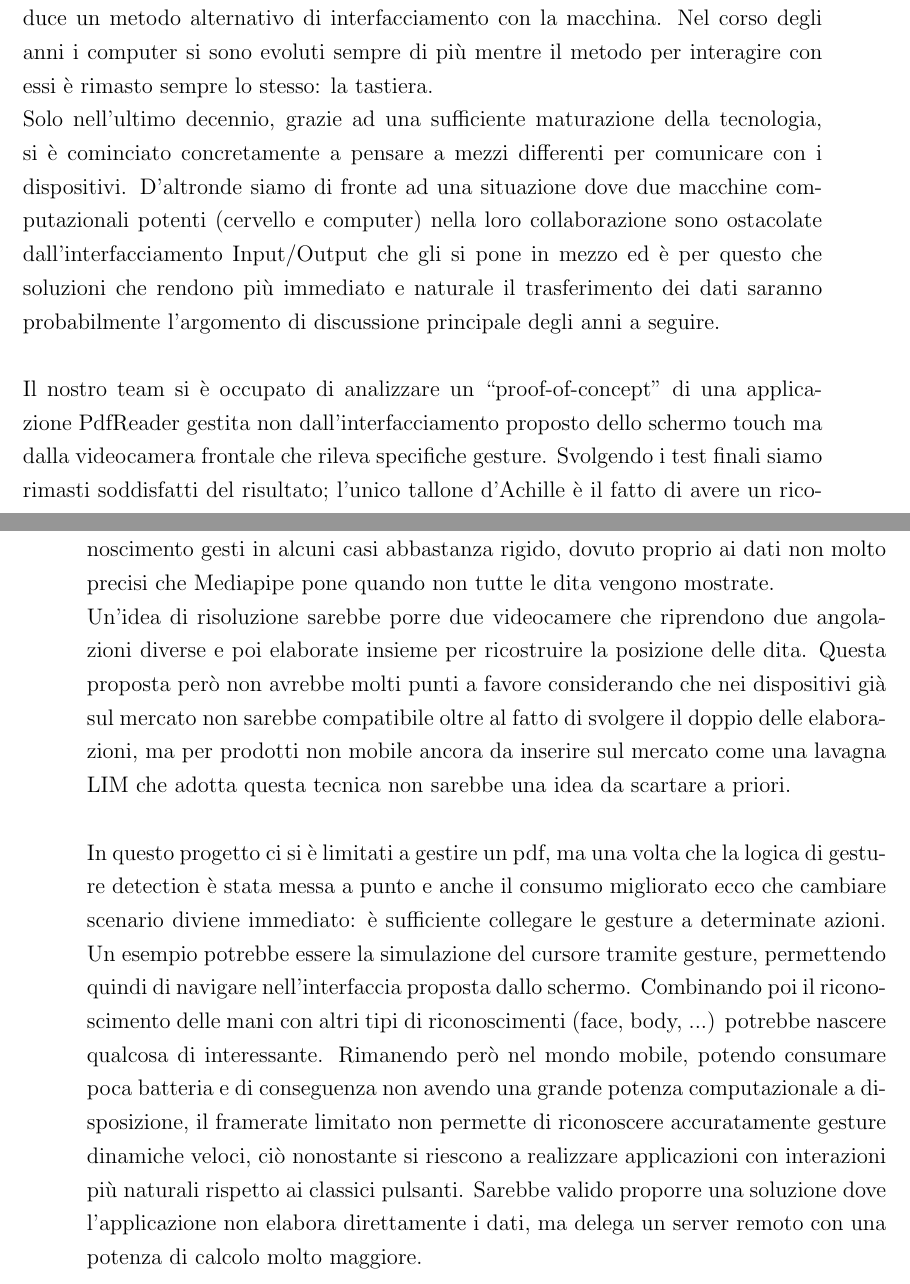
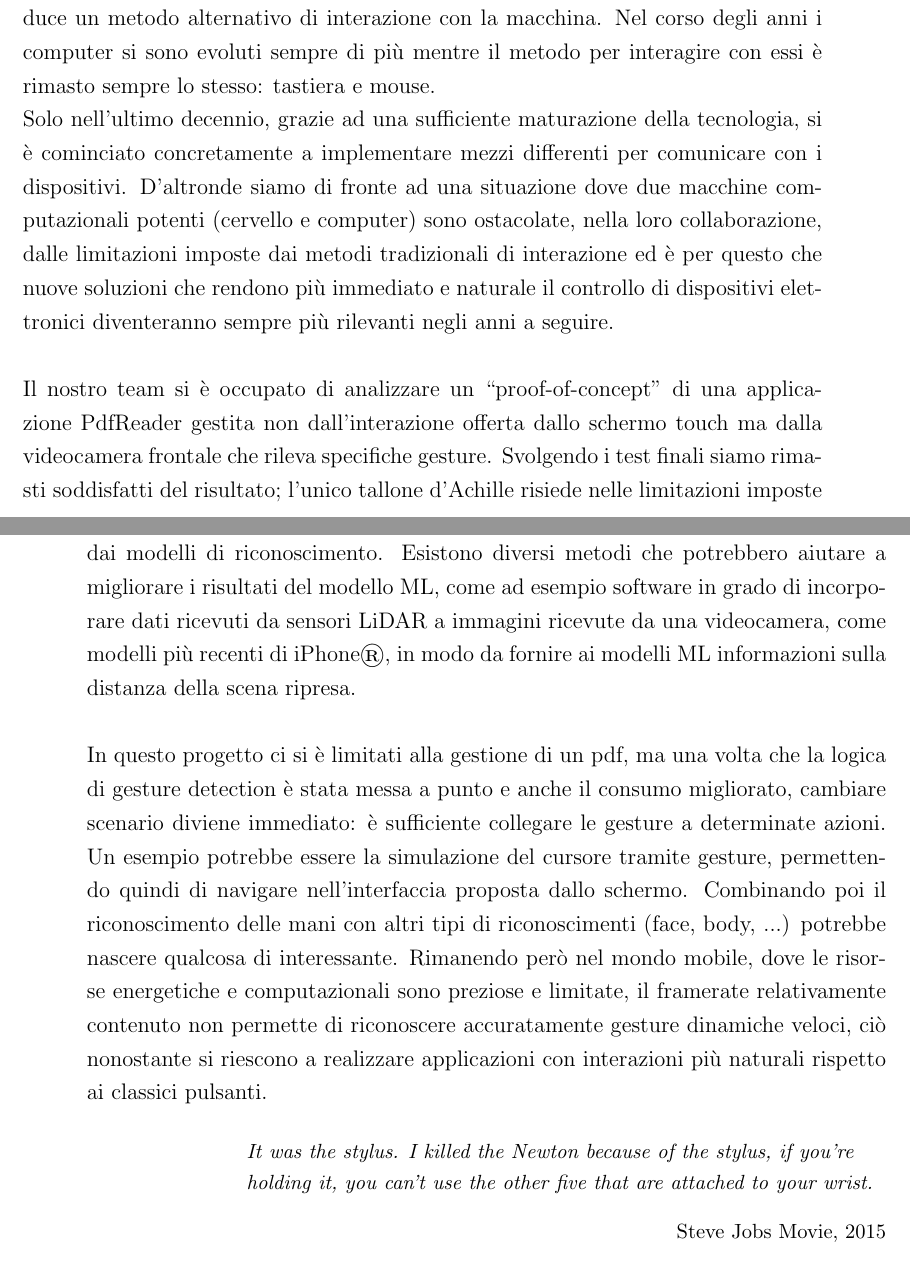
Before and after one commit to Le0nida/RelazioneSisDig, a LaTeX book (main.tex, which reads chapters/osservazioni_finali.tex): two parts of pages 31 and 32 of 32, joined at a grey line, cut so that both start at the same text. Compiled offline with pdfLaTeX.

Commit message:
correzioni minori, aggiunta citazione

```diff
--- a/chapters/osservazioni_finali.tex
+++ b/chapters/osservazioni_finali.tex
@@ -49,32 +49,13 @@ Esito non troppo deludente, ma pensare che dopo 2 ore e mezza di lettura il disp
 
 
 \section{Opinioni e sviluppi futuri}
-La possibilità di poter interagire con un dispositivo tramite una videocamera introduce un metodo alternativo di
-interfacciamento con la macchina. Nel corso degli anni i computer si sono evoluti sempre di più mentre il
-metodo per interagire con essi è rimasto sempre lo stesso: la tastiera.\\
-Solo nell'ultimo decennio, grazie ad una
-sufficiente maturazione della tecnologia, si è cominciato concretamente a pensare a mezzi differenti per comunicare
-con i dispositivi. D'altronde siamo di fronte ad una situazione dove due macchine computazionali potenti (cervello e
-computer) nella loro collaborazione sono ostacolate dall'interfacciamento Input/Output che gli si pone in mezzo ed è
-per questo che soluzioni che rendono più immediato e naturale il trasferimento dei dati saranno probabilmente l'argomento
-di discussione principale degli anni a seguire.\\
+La possibilità di poter interagire con un dispositivo tramite una videocamera introduce un metodo alternativo di interazione con la macchina. Nel corso degli anni i computer si sono evoluti sempre di più mentre il metodo per interagire con essi è rimasto sempre lo stesso: tastiera e mouse.\\
+Solo nell'ultimo decennio, grazie ad una sufficiente maturazione della tecnologia, si è cominciato concretamente a implementare mezzi differenti per comunicare con i dispositivi. D'altronde siamo di fronte ad una situazione dove due macchine computazionali potenti (cervello e computer) sono ostacolate, nella loro collaborazione, dalle limitazioni imposte dai metodi tradizionali di interazione ed è per questo che nuove soluzioni che rendono più immediato e naturale il controllo di dispositivi elettronici diventeranno sempre più rilevanti negli anni a seguire.\\
 \\
-\noindent Il nostro team si è occupato di analizzare un “proof-of-concept” di una
-applicazione PdfReader gestita non dall'interfacciamento proposto dello schermo touch ma dalla videocamera
-frontale che rileva specifiche gesture. Svolgendo i test finali siamo rimasti soddisfatti del risultato; l'unico tallone
-d'Achille è il fatto di avere un riconoscimento gesti in alcuni casi abbastanza rigido, dovuto proprio ai dati non molto
-precisi che Mediapipe pone quando non tutte le dita vengono mostrate.\\
-Un'idea di risoluzione sarebbe porre due videocamere che riprendono due angolazioni diverse e poi
-elaborate insieme per ricostruire la posizione delle dita. Questa proposta però non avrebbe molti punti a favore
-considerando che nei dispositivi già sul mercato non sarebbe compatibile oltre al fatto di svolgere il doppio delle
-elaborazioni, ma per prodotti non mobile ancora da inserire sul mercato come una lavagna LIM che adotta questa
-tecnica non sarebbe una idea da scartare a priori.\\
+\noindent Il nostro team si è occupato di analizzare un “proof-of-concept” di una applicazione PdfReader gestita non dall'interazione offerta dallo schermo touch ma dalla videocamera frontale che rileva specifiche gesture. Svolgendo i test finali siamo rimasti soddisfatti del risultato; l'unico tallone d'Achille risiede nelle limitazioni imposte dai modelli di riconoscimento.
+Esistono diversi metodi che potrebbero aiutare a migliorare i risultati del modello ML, come ad esempio software in grado di incorporare dati ricevuti da sensori LiDAR a immagini ricevute da una videocamera, come modelli più recenti di iPhone®, in modo da fornire ai modelli ML informazioni sulla distanza della scena ripresa.\\
 \\
-\noindent In questo progetto ci si è limitati a gestire un pdf, ma una volta che la logica di gesture detection è stata messa a punto
-e anche il consumo migliorato ecco che cambiare scenario diviene immediato: è sufficiente collegare le gesture a determinate
-azioni. Un esempio potrebbe essere la simulazione del cursore tramite gesture, permettendo quindi di navigare nell'interfaccia proposta
-dallo schermo. Combinando poi il riconoscimento delle mani con altri tipi di riconoscimenti (face, body, ...) potrebbe
-nascere qualcosa di interessante. Rimanendo però nel mondo mobile, potendo consumare poca batteria e di
-conseguenza non avendo una grande potenza computazionale a disposizione, il framerate limitato non permette di riconoscere accuratamente gesture dinamiche
-veloci, ciò nonostante si riescono a realizzare applicazioni con interazioni più naturali rispetto ai classici pulsanti. Sarebbe valido proporre una soluzione
-dove l'applicazione non elabora direttamente i dati, ma delega un server remoto con una potenza di calcolo molto maggiore.
+\noindent In questo progetto ci si è limitati alla gestione di un pdf, ma una volta che la logica di gesture detection è stata messa a punto e anche il consumo migliorato, cambiare scenario diviene immediato: è sufficiente collegare le gesture a determinate azioni. Un esempio potrebbe essere la simulazione del cursore tramite gesture, permettendo quindi di navigare nell'interfaccia proposta dallo schermo. Combinando poi il riconoscimento delle mani con altri tipi di riconoscimenti (face, body, ...) potrebbe nascere qualcosa di interessante. Rimanendo però nel mondo mobile, dove le risorse energetiche e computazionali sono preziose e limitate, il framerate relativamente contenuto non permette di riconoscere accuratamente gesture dinamiche veloci, ciò nonostante si riescono a realizzare applicazioni con interazioni più naturali rispetto ai classici pulsanti.
+
+
+\epigraph{It was the stylus. I killed the Newton because of the stylus, if you're holding it, you can't use the other five that are attached to your wrist.}{Steve Jobs Movie, 2015}
--- a/main.tex
+++ b/main.tex
@@ -10,6 +10,7 @@
 \usepackage{graphicx}
 \usepackage{xcolor}
 \usepackage{float}
+\usepackage{epigraph}
 \usepackage{titlesec}
 \usepackage{subcaption}
 \usepackage{multicol}
```
Also changed, not shown: main.pdf, main.tex (17 more changed lines), 4 other files.
